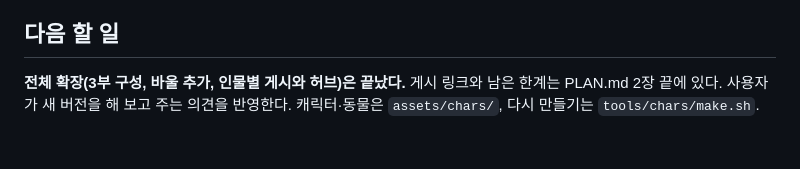
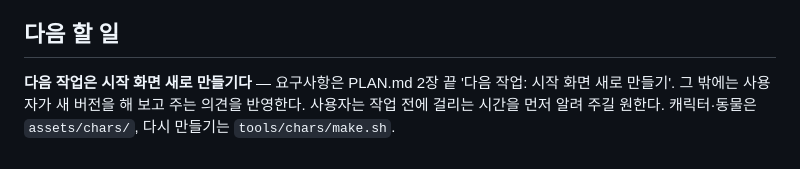
Before and after one commit to davpoqn/biblegame3d, a Markdown page: CLAUDE.md, the part around the change. Drawn GitHub-style.

```diff
--- a/CLAUDE.md
+++ b/CLAUDE.md
@@ -33,4 +33,4 @@ python3 tools/inlinecheck.py single/index.html peter    # 로딩 확인
 
 ## 다음 할 일
 
-**전체 확장(3부 구성, 바울 추가, 인물별 게시와 허브)은 끝났다.** 게시 링크와 남은 한계는 PLAN.md 2장 끝에 있다. 사용자가 새 버전을 해 보고 주는 의견을 반영한다. 캐릭터·동물은 `assets/chars/`, 다시 만들기는 `tools/chars/make.sh`.
+**다음 작업은 시작 화면 새로 만들기다** — 요구사항은 PLAN.md 2장 끝 '다음 작업: 시작 화면 새로 만들기'. 그 밖에는 사용자가 새 버전을 해 보고 주는 의견을 반영한다. 사용자는 작업 전에 걸리는 시간을 먼저 알려 주길 원한다. 캐릭터·동물은 `assets/chars/`, 다시 만들기는 `tools/chars/make.sh`.
```
Also changed, not shown: PLAN.md (+6 -0 lines).
